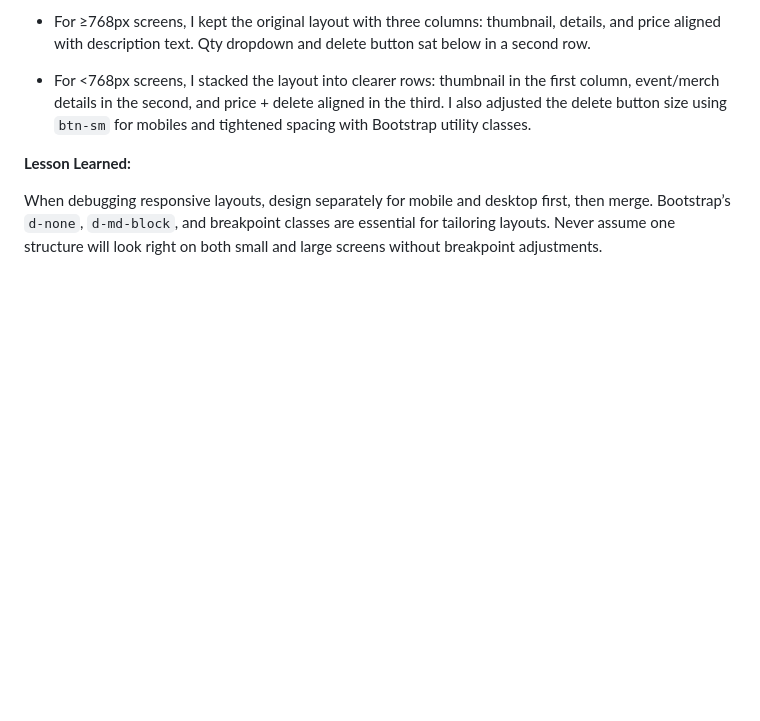
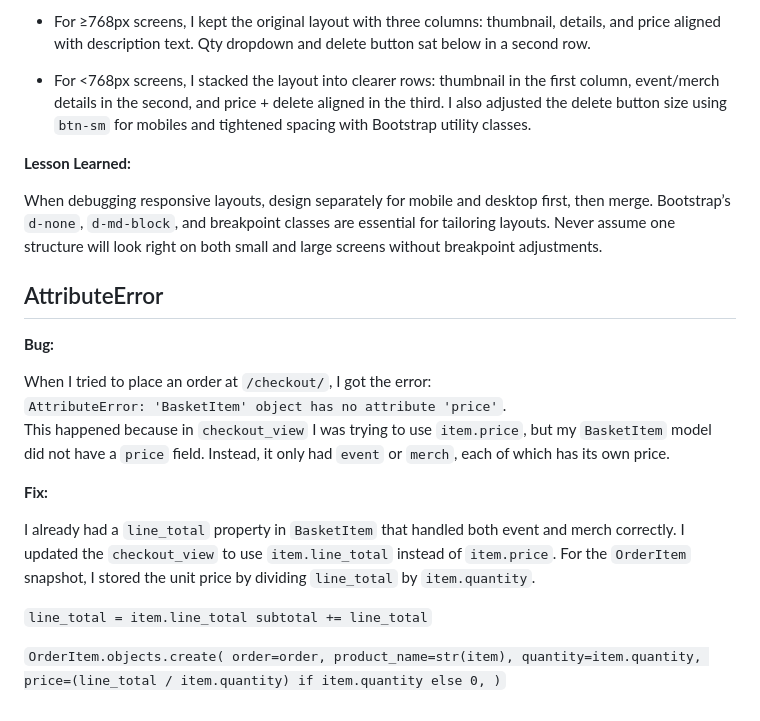
Before and after one commit to AxdeKlerk/SLP, a Markdown page: DEBUGGING.md, the part around the change. Drawn GitHub-style; blank space fills up the shorter version.

Commit message:
Add Attribute Error bug fix entry to DEBUGGING.md

```diff
--- a/DEBUGGING.md
+++ b/DEBUGGING.md
@@ -378,3 +378,25 @@ I restructured the template using Bootstrap’s grid system:
 **Lesson Learned:**
 
 When debugging responsive layouts, design separately for mobile and desktop first, then merge. Bootstrap’s `d-none`, `d-md-block`, and breakpoint classes are essential for tailoring layouts. Never assume one structure will look right on both small and large screens without breakpoint adjustments.
+
+## AttributeError
+
+**Bug:**
+
+When I tried to place an order at `/checkout/`, I got the error:
+`AttributeError: 'BasketItem' object has no attribute 'price'`.
+This happened because in `checkout_view` I was trying to use `item.price`, but my `BasketItem` model did not have a `price` field. Instead, it only had `event` or `merch`, each of which has its own price.
+
+**Fix:**
+
+I already had a `line_total` property in `BasketItem` that handled both event and merch correctly. I updated the `checkout_view` to use `item.line_total` instead of `item.price`. For the `OrderItem` snapshot, I stored the unit price by dividing `line_total` by `item.quantity`.
+
+`line_total = item.line_total
+subtotal += line_total`
+
+`OrderItem.objects.create(
+    order=order,
+    product_name=str(item),
+    quantity=item.quantity,
+    price=(line_total / item.quantity) if item.quantity else 0,
+)`
```
